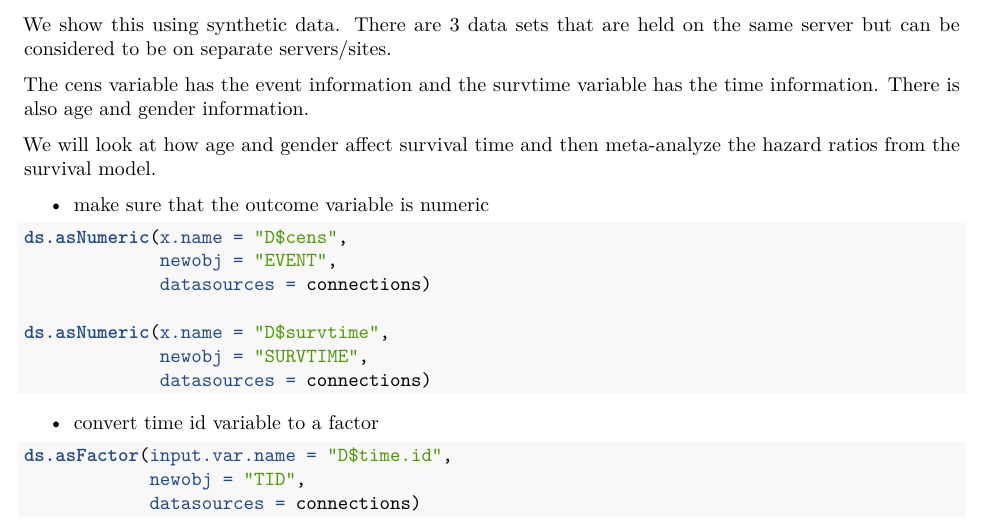
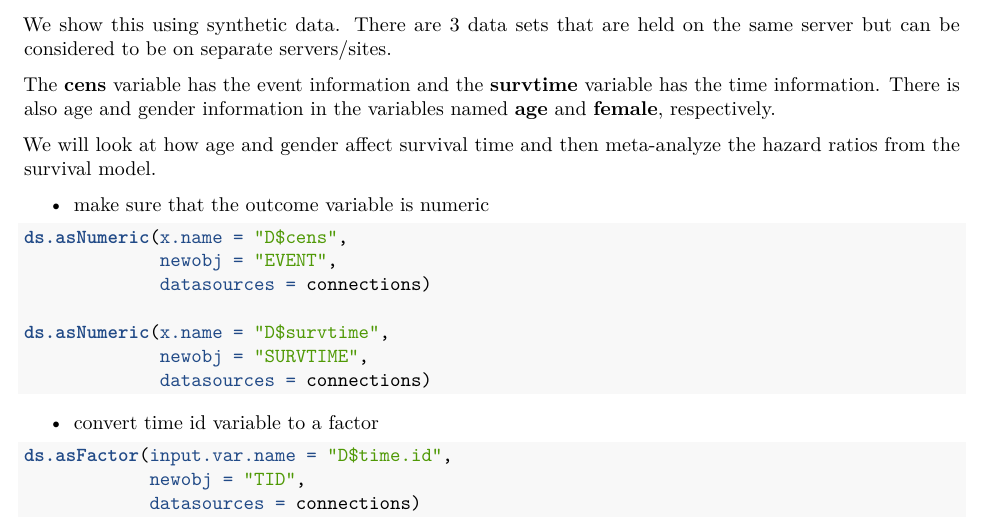
Before and after one commit to neelsoumya/dsSurvival_bookdown, an R Markdown document (01-intro.Rmd): part of page 2 of 5, cut so that both start at the same text. Rendered offline with R 4.5, knitr and Pandoc, then LaTeX, with nearby package versions; some code elsewhere in the file could not run offline.

Commit message:
Update 01-intro.Rmd

```diff
--- a/01-intro.Rmd
+++ b/01-intro.Rmd
@@ -126,7 +126,7 @@ We now outline the steps for analysing survival data.
 
 We show this using synthetic data. There are 3 data sets that are held on the same server but can be considered to be on separate servers/sites.
 
-The cens variable has the event information and the survtime variable has the time information. There is also age and gender information.
+The **cens** variable has the event information and the **survtime** variable has the time information. There is also age and gender information in the variables named **age** and **female**, respectively.
 
 We will look at how age and gender affect survival time and then meta-analyze the hazard ratios from the survival model.
 
```
